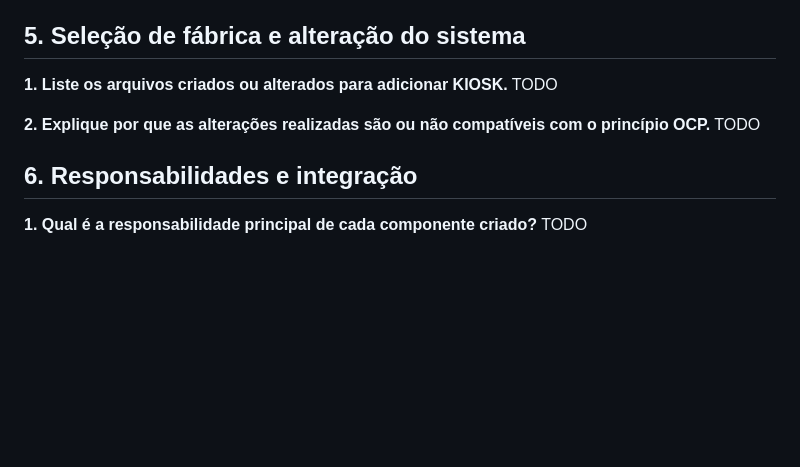
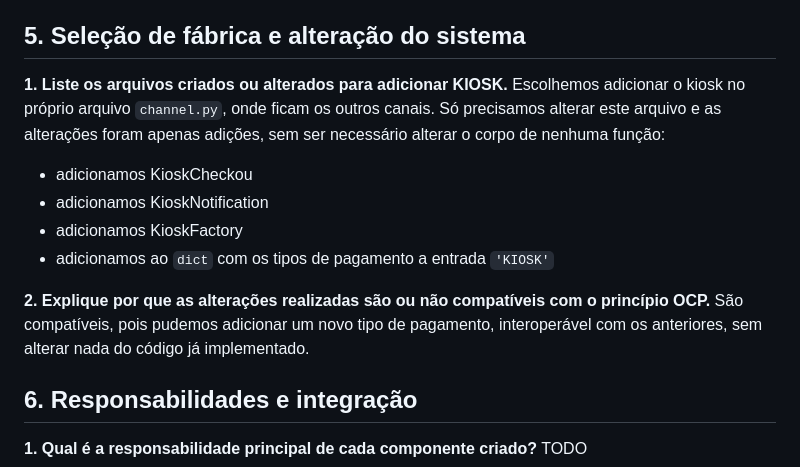
Before and after one commit to nicolasspaniol/es-a1, a Markdown page: answers.md, the part around the change. Rendered like a GitHub page; blank space fills up the shorter version.

Commit message:
added essay answers for 5

```diff
--- a/answers.md
+++ b/answers.md
@@ -83,10 +83,17 @@ TODO
 ## 5. Seleção de fábrica e alteração do sistema
 
 **1. Liste os arquivos criados ou alterados para adicionar KIOSK.**
-TODO
+Escolhemos adicionar o kiosk no próprio arquivo `channel.py`, onde ficam os outros canais.
+Só precisamos alterar este arquivo e as alterações foram apenas adições, sem ser necessário
+alterar o corpo de nenhuma função:
+- adicionamos KioskCheckou
+- adicionamos KioskNotification
+- adicionamos KioskFactory
+- adicionamos ao `dict` com os tipos de pagamento a entrada `'KIOSK'`
 
 **2. Explique por que as alterações realizadas são ou não compatíveis com o princípio OCP.**
-TODO
+São compatíveis, pois pudemos adicionar um novo tipo de pagamento, interoperável com os
+anteriores, sem alterar nada do código já implementado.
 
 ## 6. Responsabilidades e integração
 
```
